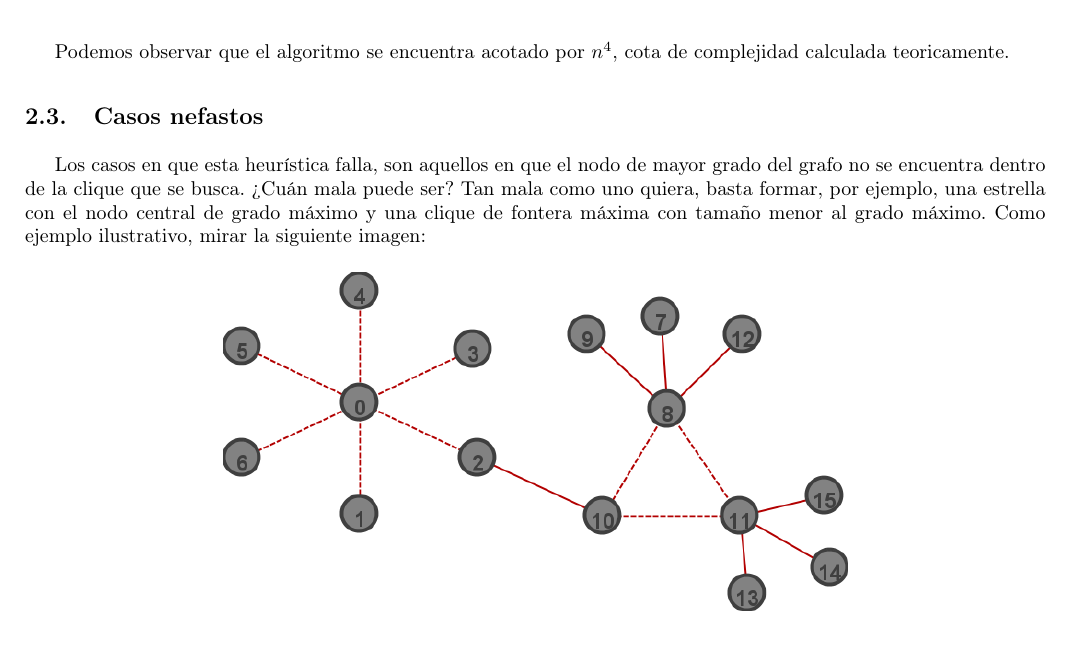
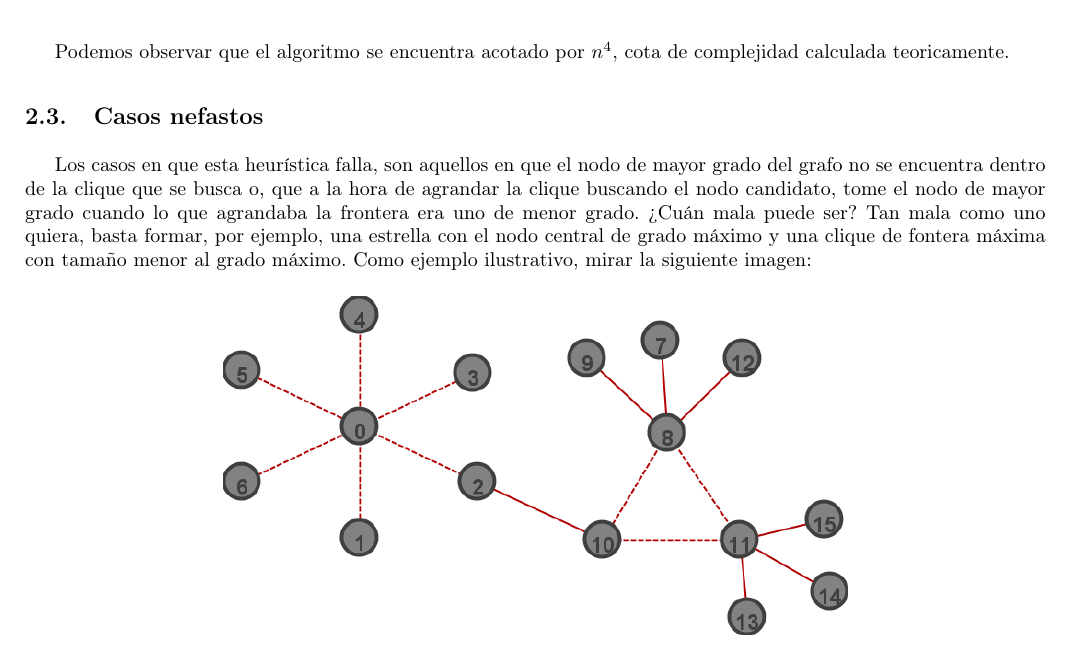
Before and after one commit to mnsantos/algoIII-TP3, a LaTeX document (informe/informe.tex, which reads informe/goloso/goloso.tex): part of page 7 of 12, cut so that both start at the same text. Compiled offline with pdfLaTeX; a LaTeX package or settings file that is missing is left out.

Commit message:
cambios radicales maestro

```diff
--- a/informe/goloso/goloso.tex
+++ b/informe/goloso/goloso.tex
@@ -49,7 +49,7 @@ Podemos observar que el algoritmo se encuentra acotado por $n^4$, cota de comple
 
 \subsection{Casos nefastos}
 
-Los casos en que esta heurística falla, son aquellos en que el nodo de mayor grado del grafo no se encuentra dentro de la clique que se busca.
+Los casos en que esta heurística falla, son aquellos en que el nodo de mayor grado del grafo no se encuentra dentro de la clique que se busca o, que a la hora de agrandar la clique buscando el nodo candidato, tome el nodo de mayor grado cuando lo que agrandaba la frontera era uno de menor grado.
 ¿Cuán mala puede ser? Tan mala como uno quiera, basta formar, por ejemplo, una estrella con el nodo central de grado máximo y una clique de fontera máxima con tamaño menor al grado máximo. Como ejemplo ilustrativo, mirar la siguiente imagen:
 
 \begin{figure}[H]
```
